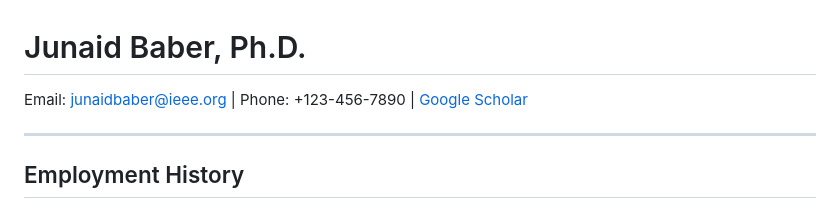
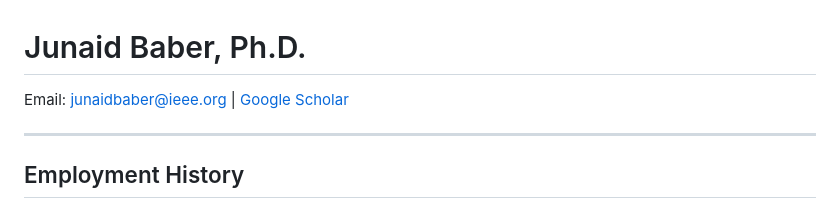
Before and after one commit to baberjunaid/baberjunaid.github.io, a Markdown page: README.md, the part around the change. GitHub-like rendering.

```diff
--- a/README.md
+++ b/README.md
@@ -1,5 +1,5 @@
 # Junaid Baber, Ph.D.
-Email: junaidbaber@ieee.org | Phone: +123-456-7890 | [Google Scholar](https://scholar.google.com/citations?hl=th&user=rggPjyoAAAAJ&view_op=list_works&sortby=pubdate)
+Email: junaidbaber@ieee.org | [Google Scholar](https://scholar.google.com/citations?hl=th&user=rggPjyoAAAAJ&view_op=list_works&sortby=pubdate)
 
 ---
 
```
